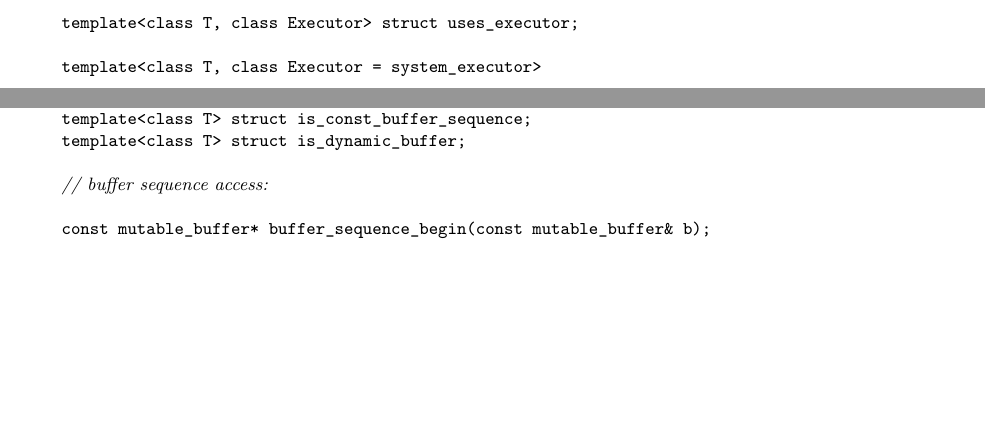
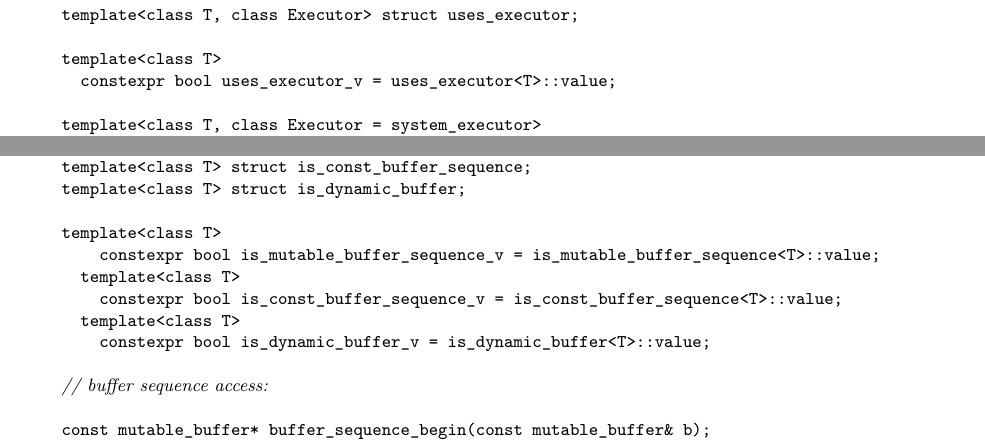
Before and after one commit to cplusplus/networking-ts, a LaTeX book (src/ts.tex, which reads src/async.tex, src/buffers.tex): two parts of pages 22 and 79 of 231 before the commit and two parts of pages 23 and 79 of 232 after it, joined at a grey line, cut so that both start at the same text, the shorter picture padded with empty space. Compiled offline with pdfLaTeX.

Commit message:
[async.synop], [buffer.synop] Add variable templates
P0423R0, LWG Motion 6 at Nov 2016 Issaquah meeting.

```diff
--- a/src/async.tex
+++ b/src/async.tex
@@ -55,6 +60,9 @@ inline namespace v1 {
   constexpr executor_arg_t executor_arg = executor_arg_t();
 
   template<class T, class Executor> struct uses_executor;
+
+  template<class T>
+    constexpr bool uses_executor_v = uses_executor<T>::value;
 
   template<class T, class Executor = system_executor>
     struct associated_executor;
--- a/src/buffers.tex
+++ b/src/buffers.tex
@@ -6,6 +6,9 @@
 \indexlibrary{\idxhdr{experimental/buffer}}%
 \rSec1[buffer.synop]{Header \tcode{<experimental/buffer>} synopsis}
 
+\indexlibrary{\idxcode{is_mutable_buffer_sequence_v}}%
+\indexlibrary{\idxcode{is_const_buffer_sequence_v}}%
+\indexlibrary{\idxcode{is_dynamic_buffer_v}}%
 \indexlibrary{\idxcode{stream_errc}}%
 \begin{codeblock}
 namespace std {
@@ -31,6 +34,13 @@ inline namespace v1 {
   template<class T> struct is_mutable_buffer_sequence;
   template<class T> struct is_const_buffer_sequence;
   template<class T> struct is_dynamic_buffer;
+
+  template<class T>
+      constexpr bool is_mutable_buffer_sequence_v = is_mutable_buffer_sequence<T>::value;
+    template<class T>
+      constexpr bool is_const_buffer_sequence_v = is_const_buffer_sequence<T>::value;
+    template<class T>
+      constexpr bool is_dynamic_buffer_v = is_dynamic_buffer<T>::value;
 
   // buffer sequence access:
 
```
Also changed, not shown: src/async.tex (5 more changed lines).
